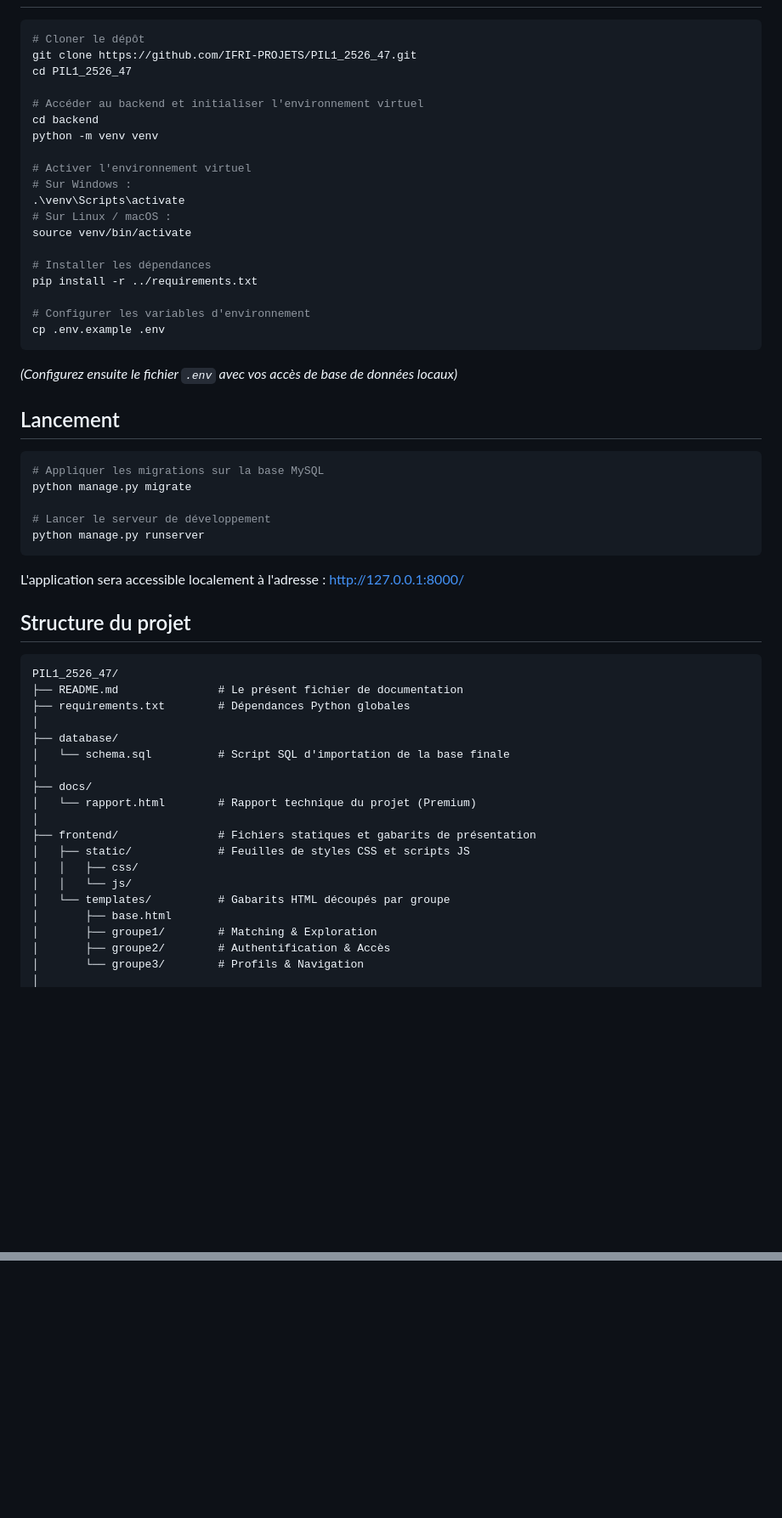
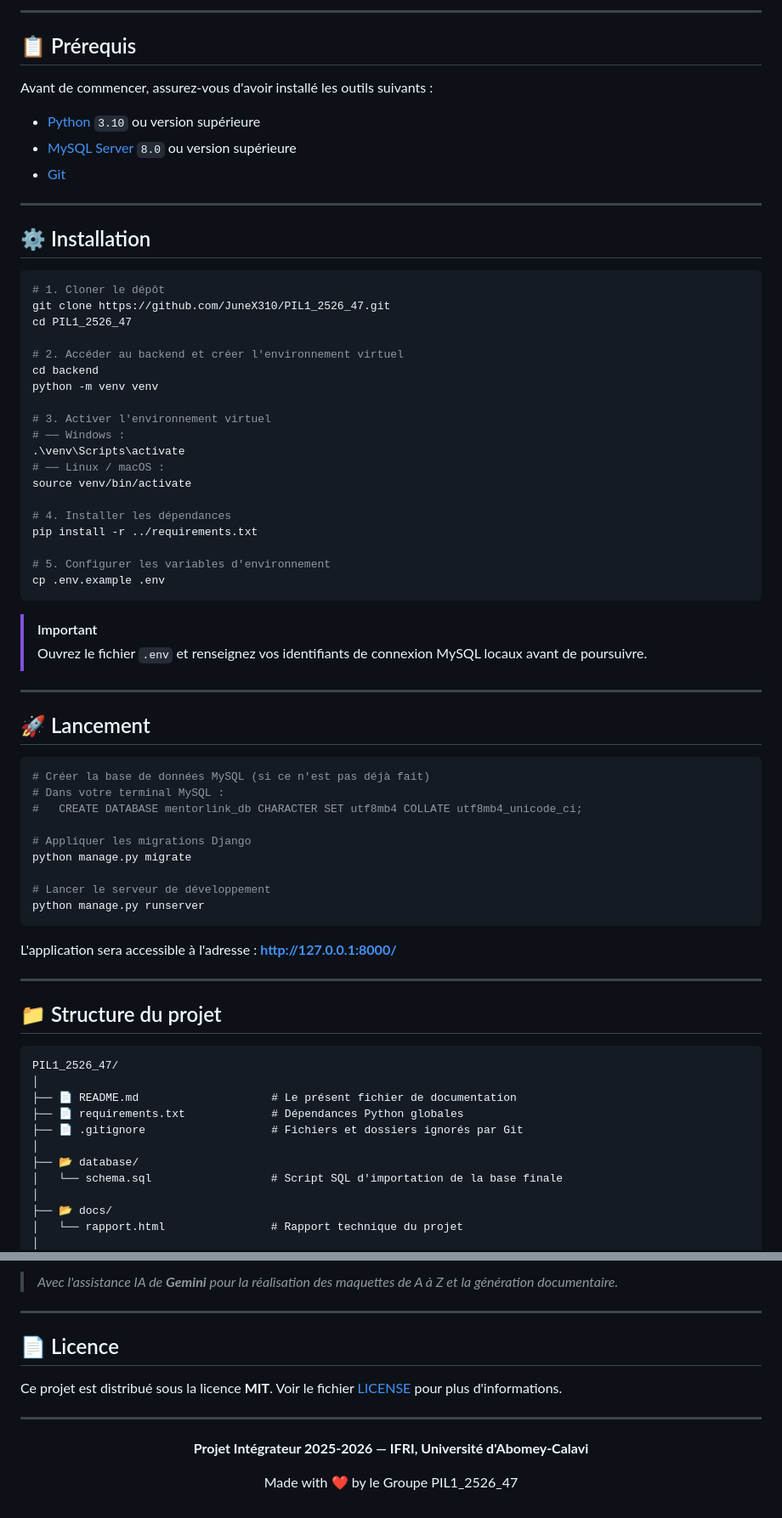
Before and after one commit to JuneX310/PIL1_2526_47, a Markdown page: README.md, 2 parts joined by grey strips. Shown at 85% size. Rendered like a GitHub page; blank space fills up the shorter version.

````diff
--- a/README.md
+++ b/README.md
@@ -20,58 +74,74 @@ Plateforme web d'interconnexion et de mentorat académique pour les étudiants d
+---
+
+## 📋 Prérequis
+
+Avant de commencer, assurez-vous d'avoir installé les outils suivants :
+
+- [Python](https://www.python.org/downloads/) `3.10` ou version supérieure
+- [MySQL Server](https://dev.mysql.com/downloads/mysql/) `8.0` ou version supérieure
+- [Git](https://git-scm.com/downloads)
+
+---
+
+## ⚙️ Installation
 
 ```bash
-# Cloner le dépôt
-git clone https://github.com/IFRI-PROJETS/PIL1_2526_47.git
+# 1. Cloner le dépôt
+git clone https://github.com/JuneX310/PIL1_2526_47.git
 cd PIL1_2526_47
 
-# Accéder au backend et initialiser l'environnement virtuel
+# 2. Accéder au backend et créer l'environnement virtuel
 cd backend
 python -m venv venv
 
-# Activer l'environnement virtuel
-# Sur Windows :
+# 3. Activer l'environnement virtuel
+# ── Windows :
 .\venv\Scripts\activate
-# Sur Linux / macOS :
+# ── Linux / macOS :
 source venv/bin/activate
 
-# Installer les dépendances
+# 4. Installer les dépendances
 pip install -r ../requirements.txt
 
-# Configurer les variables d'environnement
+# 5. Configurer les variables d'environnement
 cp .env.example .env
 ```
-*(Configurez ensuite le fichier `.env` avec vos accès de base de données locaux)*
 
-## Lancement
+> [!IMPORTANT]
+> Ouvrez le fichier `.env` et renseignez vos identifiants de connexion MySQL locaux avant de poursuivre.
+
+---
+
+## 🚀 Lancement
 
 ```bash
-# Appliquer les migrations sur la base MySQL
+# Créer la base de données MySQL (si ce n'est pas déjà fait)
+# Dans votre terminal MySQL :
+#   CREATE DATABASE mentorlink_db CHARACTER SET utf8mb4 COLLATE utf8mb4_unicode_ci;
+
+# Appliquer les migrations Django
 python manage.py migrate
 
 # Lancer le serveur de développement
 python manage.py runserver
 ```
-L'application sera accessible localement à l'adresse : [http://127.0.0.1:8000/](http://127.0.0.1:8000/)
 
-## Structure du projet
+L'application sera accessible à l'adresse : **[http://127.0.0.1:8000/](http://127.0.0.1:8000/)**
+
+---
+
+## 📁 Structure du projet
 
 ```
 PIL1_2526_47/
-├── README.md               # Le présent fichier de documentation
-├── requirements.txt        # Dépendances Python globales
 │
-├── database/
-│   └── schema.sql          # Script SQL d'importation de la base finale
+├── 📄 README.md                    # Le présent fichier de documentation
+├── 📄 requirements.txt             # Dépendances Python globales
+├── 📄 .gitignore                   # Fichiers et dossiers ignorés par Git
 │
-├── docs/
-│   └── rapport.html        # Rapport technique du projet (Premium)
+├── 📂 database/
+│   └── schema.sql                  # Script SQL d'importation de la base finale
 │
-├── frontend/               # Fichiers statiques et gabarits de présentation
-│   ├── static/             # Feuilles de styles CSS et scripts JS
-│   │   ├── css/
-│   │   └── js/
-│   └── templates/          # Gabarits HTML découpés par groupe
-│       ├── base.html
-│       ├── groupe1/        # Matching & Exploration
-│       ├── groupe2/        # Authentification & Accès
-│       └── groupe3/        # Profils & Navigation
+├── 📂 docs/
+│   └── rapport.html                # Rapport technique du projet
 │
@@ -119,0 +268,19 @@ MIT.
+<br/>
+
+> *Avec l'assistance IA de **Gemini** pour la réalisation des maquettes de A à Z et la génération documentaire.*
+
+---
+
+## 📄 Licence
+
+Ce projet est distribué sous la licence **MIT**. Voir le fichier [LICENSE](LICENSE) pour plus d'informations.
+
+---
+
+<div align="center">
+
+**Projet Intégrateur 2025-2026 — IFRI, Université d'Abomey-Calavi**
+
+Made with ❤️ by le Groupe PIL1_2526_47
+
+</div>
````
Also changed, not shown: other parts of README.md (+177 -45 lines).
